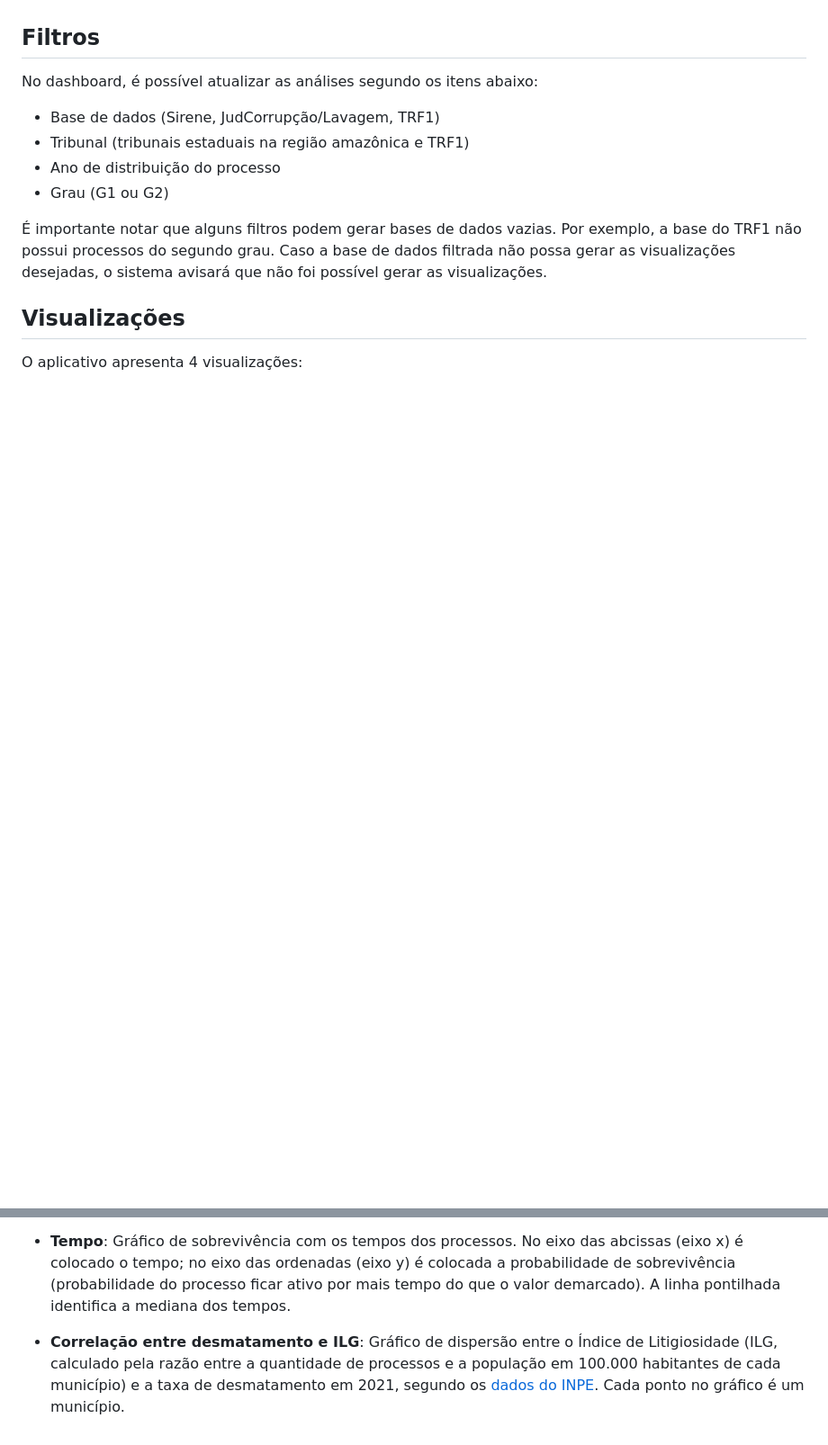
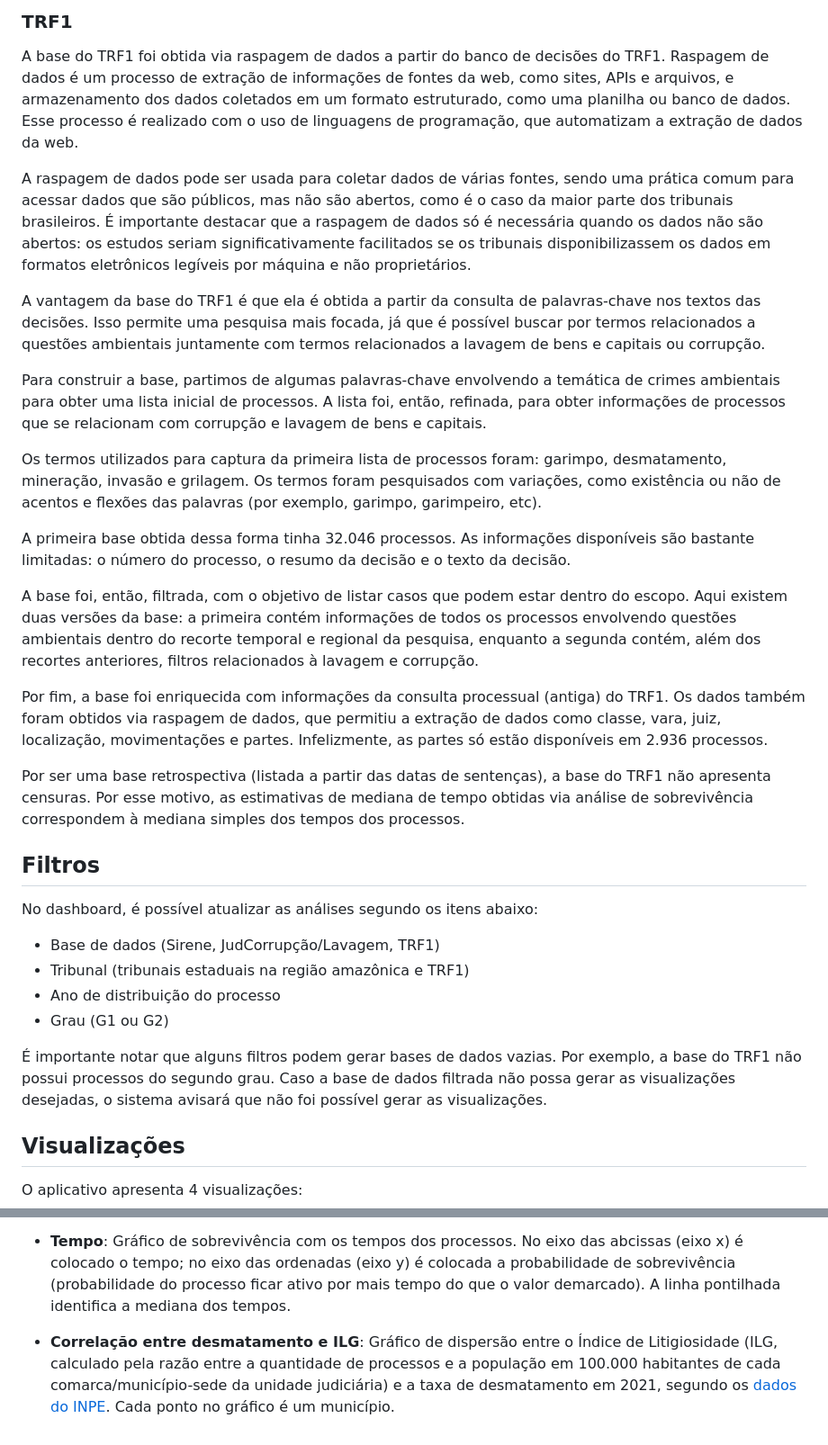
Before and after one commit to abjur/ambientalCNJ, a Markdown page: inst/docs.md, 2 parts joined by grey strips. Shown at 90% size. Rendered like a GitHub page; blank space fills up the shorter version.

```diff
--- a/inst/docs.md
+++ b/inst/docs.md
@@ -27,3 +69,23 @@ Essas informações fornecem detalhes sobre os processos ambientais na base de d
+### TRF1
+
+A base do TRF1 foi obtida via raspagem de dados a partir do banco de decisões do TRF1. Raspagem de dados é um processo de extração de informações de fontes da web, como sites, APIs e arquivos, e armazenamento dos dados coletados em um formato estruturado, como uma planilha ou banco de dados. Esse processo é realizado com o uso de linguagens de programação, que automatizam a extração de dados da web.
+
+A raspagem de dados pode ser usada para coletar dados de várias fontes, sendo uma prática comum para acessar dados que são públicos, mas não são abertos, como é o caso da maior parte dos tribunais brasileiros. É importante destacar que a raspagem de dados só é necessária quando os dados não são abertos: os estudos seriam significativamente facilitados se os tribunais disponibilizassem os dados em formatos eletrônicos legíveis por máquina e não proprietários.
+
+A vantagem da base do TRF1 é que ela é obtida a partir da consulta de palavras-chave nos textos das decisões. Isso permite uma pesquisa mais focada, já que é possível buscar por termos relacionados a questões ambientais juntamente com termos relacionados a lavagem de bens e capitais ou corrupção.
+
+Para construir a base, partimos de algumas palavras-chave envolvendo a temática de crimes ambientais para obter uma lista inicial de processos. A lista foi, então, refinada, para obter informações de processos que se relacionam com corrupção e lavagem de bens e capitais.
+
+Os termos utilizados para captura da primeira lista de processos foram: garimpo, desmatamento, mineração, invasão e grilagem. Os termos foram pesquisados com variações, como existência ou não de acentos e flexões das palavras (por exemplo, garimpo, garimpeiro, etc).
+
+A primeira base obtida dessa forma tinha 32.046 processos. As informações disponíveis são bastante limitadas: o número do processo, o resumo da decisão e o texto da decisão.
+
+A base foi, então, filtrada, com o objetivo de listar casos que podem estar dentro do escopo. Aqui existem duas versões da base: a primeira contém informações de todos os processos envolvendo questões ambientais dentro do recorte temporal e regional da pesquisa, enquanto a segunda contém, além dos recortes anteriores, filtros relacionados à lavagem e corrupção.
+
+Por fim, a base foi enriquecida com informações da consulta processual (antiga) do TRF1. Os dados também foram obtidos via raspagem de dados, que permitiu a extração de dados como classe, vara, juiz, localização, movimentações e partes. Infelizmente, as partes só estão disponíveis em 2.936 processos.
+
+Por ser uma base retrospectiva (listada a partir das datas de sentenças), a base do TRF1 não apresenta censuras. Por esse motivo, as estimativas de mediana de tempo obtidas via análise de sobrevivência correspondem à mediana simples dos tempos dos processos.
+
 ## Filtros
 
 No dashboard, é possível atualizar as análises segundo os itens abaixo:
@@ -45,4 +107,4 @@ O aplicativo apresenta 4 visualizações:
 
 -   **Tempo**: Gráfico de sobrevivência com os tempos dos processos. No eixo das abcissas (eixo x) é colocado o tempo; no eixo das ordenadas (eixo y) é colocada a probabilidade de sobrevivência (probabilidade do processo ficar ativo por mais tempo do que o valor demarcado). A linha pontilhada identifica a mediana dos tempos.
 
--   **Correlação entre desmatamento e ILG**: Gráfico de dispersão entre o Índice de Litigiosidade (ILG, calculado pela razão entre a quantidade de processos e a população em 100.000 habitantes de cada município) e a taxa de desmatamento em 2021, segundo os [dados do INPE](http://www.dpi.inpe.br/prodesdigital/prodesmunicipal.php). Cada ponto no gráfico é um município.
+-   **Correlação entre desmatamento e ILG**: Gráfico de dispersão entre o Índice de Litigiosidade (ILG, calculado pela razão entre a quantidade de processos e a população em 100.000 habitantes de cada comarca/município-sede da unidade judiciária) e a taxa de desmatamento em 2021, segundo os [dados do INPE](http://www.dpi.inpe.br/prodesdigital/prodesmunicipal.php). Cada ponto no gráfico é um município.
```
Also changed, not shown: other parts of inst/docs.md (+42 -0 lines).
